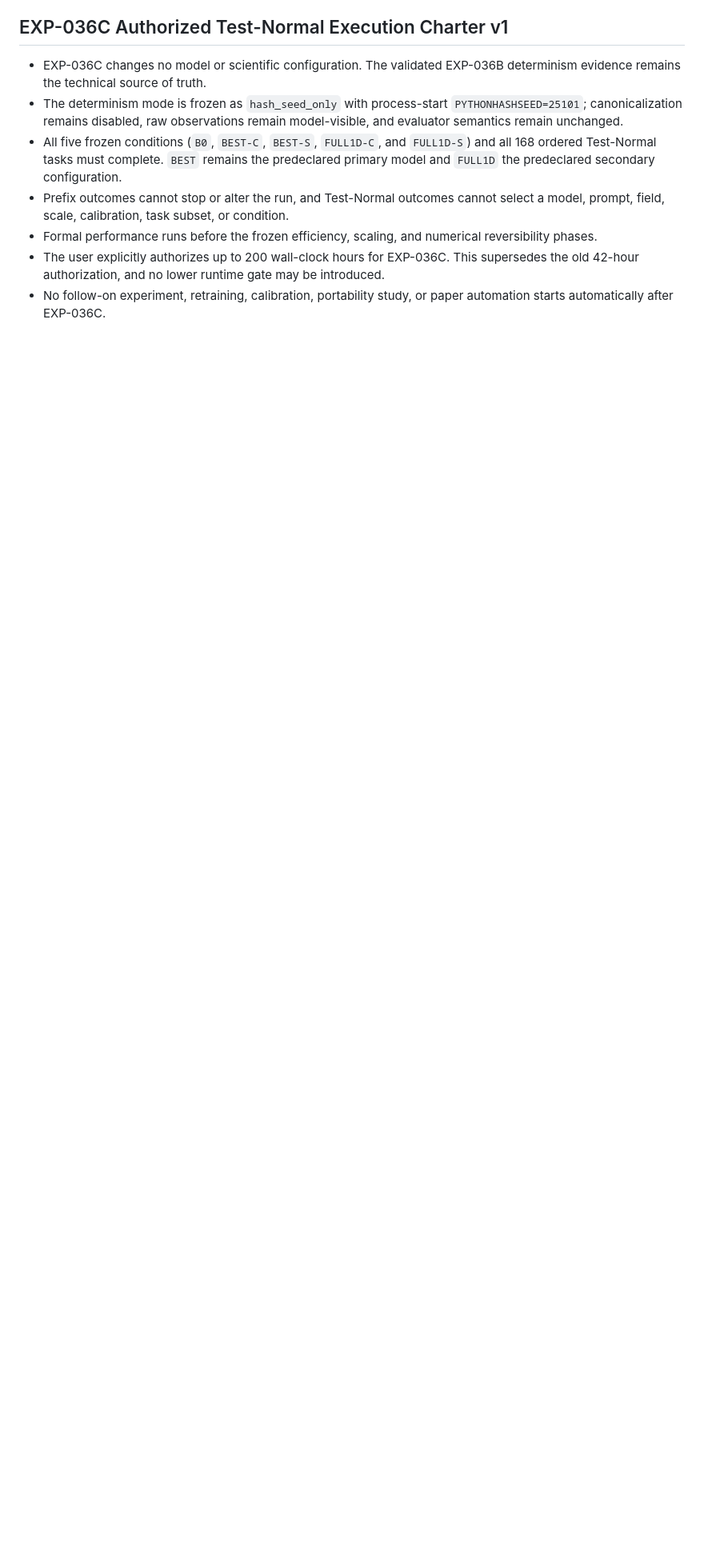
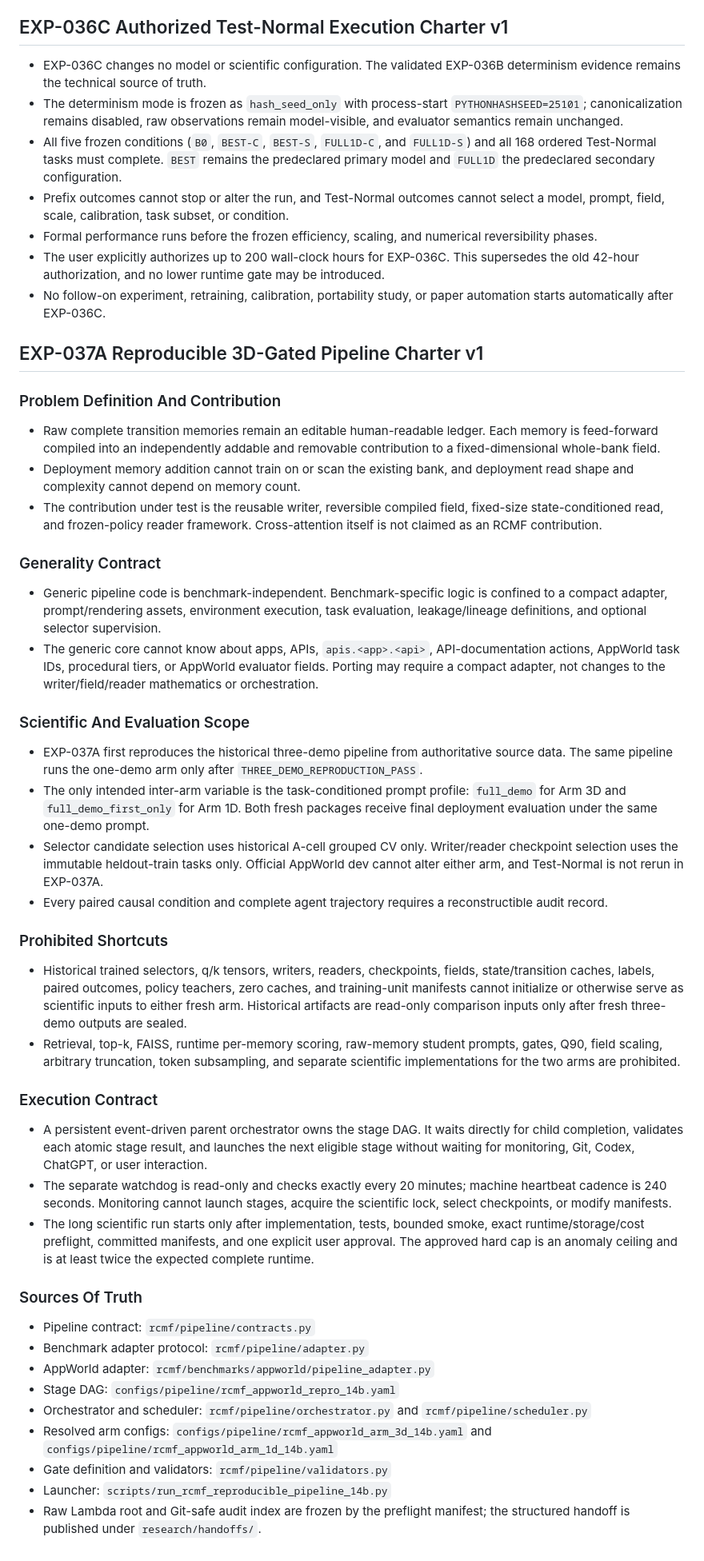
Before and after one commit to BenjaminGump/rcmf-research, a Markdown page: AGENTS.md, the part around the change. Shown at 80% size. Drawn GitHub-style; blank space fills up the shorter version.

Commit message:
research: charter EXP-037A reproducible pipeline

```diff
--- a/AGENTS.md
+++ b/AGENTS.md
@@ -406,3 +406,82 @@ sweeps, or ensemble training unless the user explicitly changes this policy.
   introduced.
 - No follow-on experiment, retraining, calibration, portability study, or
   paper automation starts automatically after EXP-036C.
+
+## EXP-037A Reproducible 3D-Gated Pipeline Charter v1
+
+### Problem Definition And Contribution
+
+- Raw complete transition memories remain an editable human-readable ledger.
+  Each memory is feed-forward compiled into an independently addable and
+  removable contribution to a fixed-dimensional whole-bank field.
+- Deployment memory addition cannot train on or scan the existing bank, and
+  deployment read shape and complexity cannot depend on memory count.
+- The contribution under test is the reusable writer, reversible compiled
+  field, fixed-size state-conditioned read, and frozen-policy reader
+  framework. Cross-attention itself is not claimed as an RCMF contribution.
+
+### Generality Contract
+
+- Generic pipeline code is benchmark-independent. Benchmark-specific logic is
+  confined to a compact adapter, prompt/rendering assets, environment
+  execution, task evaluation, leakage/lineage definitions, and optional
+  selector supervision.
+- The generic core cannot know about apps, APIs, `apis.<app>.<api>`,
+  API-documentation actions, AppWorld task IDs, procedural tiers, or AppWorld
+  evaluator fields. Porting may require a compact adapter, not changes to the
+  writer/field/reader mathematics or orchestration.
+
+### Scientific And Evaluation Scope
+
+- EXP-037A first reproduces the historical three-demo pipeline from
+  authoritative source data. The same pipeline runs the one-demo arm only
+  after `THREE_DEMO_REPRODUCTION_PASS`.
+- The only intended inter-arm variable is the task-conditioned prompt profile:
+  `full_demo` for Arm 3D and `full_demo_first_only` for Arm 1D. Both fresh
+  packages receive final deployment evaluation under the same one-demo prompt.
+- Selector candidate selection uses historical A-cell grouped CV only.
+  Writer/reader checkpoint selection uses the immutable heldout-train tasks
+  only. Official AppWorld dev cannot alter either arm, and Test-Normal is not
+  rerun in EXP-037A.
+- Every paired causal condition and complete agent trajectory requires a
+  reconstructible audit record.
+
+### Prohibited Shortcuts
+
+- Historical trained selectors, q/k tensors, writers, readers, checkpoints,
+  fields, state/transition caches, labels, paired outcomes, policy teachers,
+  zero caches, and training-unit manifests cannot initialize or otherwise
+  serve as scientific inputs to either fresh arm. Historical artifacts are
+  read-only comparison inputs only after fresh three-demo outputs are sealed.
+- Retrieval, top-k, FAISS, runtime per-memory scoring, raw-memory student
+  prompts, gates, Q90, field scaling, arbitrary truncation, token subsampling,
+  and separate scientific implementations for the two arms are prohibited.
+
+### Execution Contract
+
+- A persistent event-driven parent orchestrator owns the stage DAG. It waits
+  directly for child completion, validates each atomic stage result, and
+  launches the next eligible stage without waiting for monitoring, Git, Codex,
+  ChatGPT, or user interaction.
+- The separate watchdog is read-only and checks exactly every 20 minutes;
+  machine heartbeat cadence is 240 seconds. Monitoring cannot launch stages,
+  acquire the scientific lock, select checkpoints, or modify manifests.
+- The long scientific run starts only after implementation, tests, bounded
+  smoke, exact runtime/storage/cost preflight, committed manifests, and one
+  explicit user approval. The approved hard cap is an anomaly ceiling and is
+  at least twice the expected complete runtime.
+
+### Sources Of Truth
+
+- Pipeline contract: `rcmf/pipeline/contracts.py`
+- Benchmark adapter protocol: `rcmf/pipeline/adapter.py`
+- AppWorld adapter: `rcmf/benchmarks/appworld/pipeline_adapter.py`
+- Stage DAG: `configs/pipeline/rcmf_appworld_repro_14b.yaml`
+- Orchestrator and scheduler: `rcmf/pipeline/orchestrator.py` and
+  `rcmf/pipeline/scheduler.py`
+- Resolved arm configs: `configs/pipeline/rcmf_appworld_arm_3d_14b.yaml` and
+  `configs/pipeline/rcmf_appworld_arm_1d_14b.yaml`
+- Gate definition and validators: `rcmf/pipeline/validators.py`
+- Launcher: `scripts/run_rcmf_reproducible_pipeline_14b.py`
+- Raw Lambda root and Git-safe audit index are frozen by the preflight
+  manifest; the structured handoff is published under `research/handoffs/`.
```
Also changed, not shown: research/CURRENT_STATE.md (+26 -0 lines).
